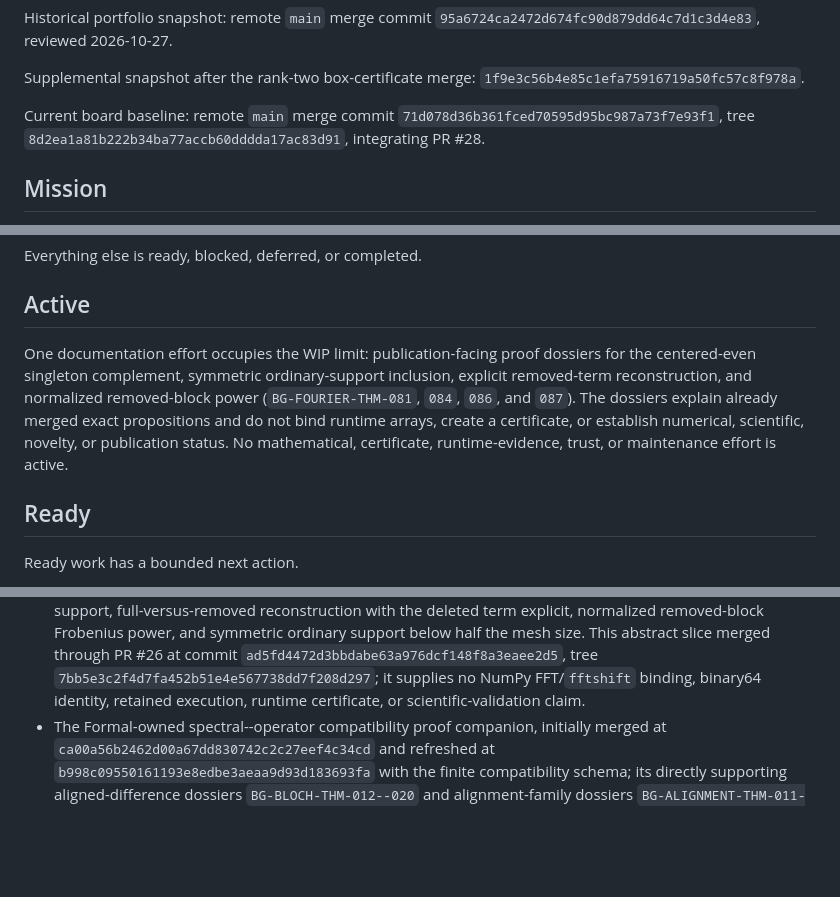
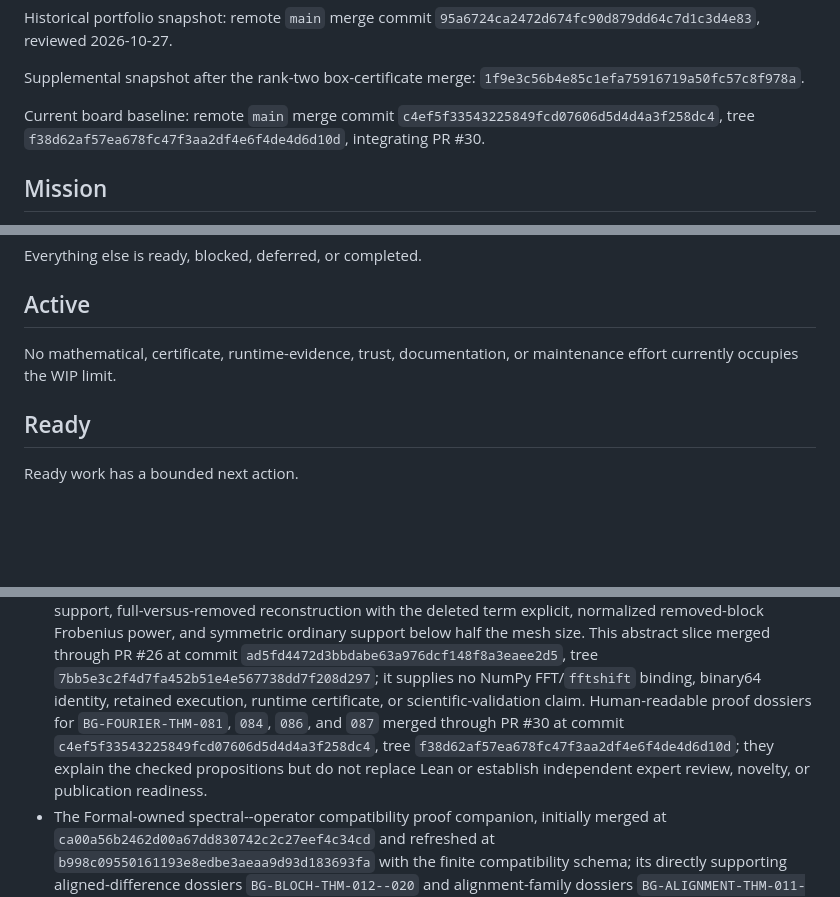
Before and after one commit to eragasa/projectkoios-formal, a Markdown page: docs/effort-portfolio.md, 3 parts joined by grey strips. Rendered like a GitHub page; blank space fills up the shorter version.

Commit message:
Close centered-even dossier effort

```diff
--- a/docs/effort-portfolio.md
+++ b/docs/effort-portfolio.md
@@ -22,8 +22,8 @@ Historical portfolio snapshot: remote `main` merge commit `95a6724ca2472d674fc90
 Supplemental snapshot after the rank-two box-certificate merge: `1f9e3c56b4e85c1efa75916719a50fc57c8f978a`.
 
 Current board baseline: remote `main` merge commit
-`71d078d36b361fced70595d95bc987a73f7e93f1`, tree
-`8d2ea1a81b222b34ba77accb60dddda17ac83d91`, integrating PR #28.
+`c4ef5f33543225849fcd07606d5d4d4a3f258dc4`, tree
+`f38d62af57ea678fc47f3aa2df4e6f4de4d6d10d`, integrating PR #30.
 
 ## Mission
 
@@ -69,12 +69,8 @@ Everything else is ready, blocked, deferred, or completed.
 
 ## Active
 
-One documentation effort occupies the WIP limit: publication-facing proof dossiers for the
-centered-even singleton complement, symmetric ordinary-support inclusion, explicit removed-term
-reconstruction, and normalized removed-block power (`BG-FOURIER-THM-081`, `084`, `086`, and
-`087`). The dossiers explain already merged exact propositions and do not bind runtime arrays,
-create a certificate, or establish numerical, scientific, novelty, or publication status. No
-mathematical, certificate, runtime-evidence, trust, or maintenance effort is active.
+No mathematical, certificate, runtime-evidence, trust, documentation, or maintenance
+effort currently occupies the WIP limit.
 
 ## Ready
 
@@ -167,7 +163,10 @@ These items are merged Formal content only.
   `ad5fd4472d3bbdabe63a976dcf148f8a3eaee2d5`, tree
   `7bb5e3c2f4d7fa452b51e4e567738dd7f208d297`; it supplies no NumPy FFT/`fftshift`
   binding, binary64 identity, retained execution, runtime certificate, or scientific-validation
-  claim.
+  claim. Human-readable proof dossiers for `BG-FOURIER-THM-081`, `084`, `086`, and `087` merged
+  through PR #30 at commit `c4ef5f33543225849fcd07606d5d4d4a3f258dc4`, tree
+  `f38d62af57ea678fc47f3aa2df4e6f4de4d6d10d`; they explain the checked propositions but do not
+  replace Lean or establish independent expert review, novelty, or publication readiness.
 - The Formal-owned spectral--operator compatibility proof companion, initially merged at
   `ca00a56b2462d00a67dd830742c2c27eef4c34cd` and refreshed at
   `b998c09550161193e8edbe3aeaa9d93d183693fa` with the finite compatibility schema; its
```
